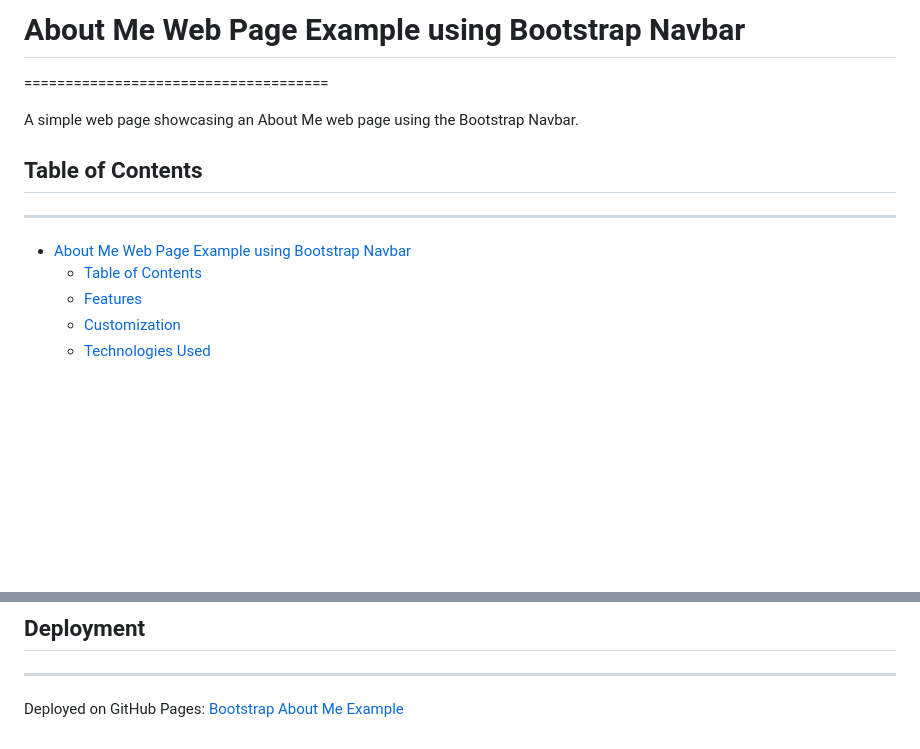
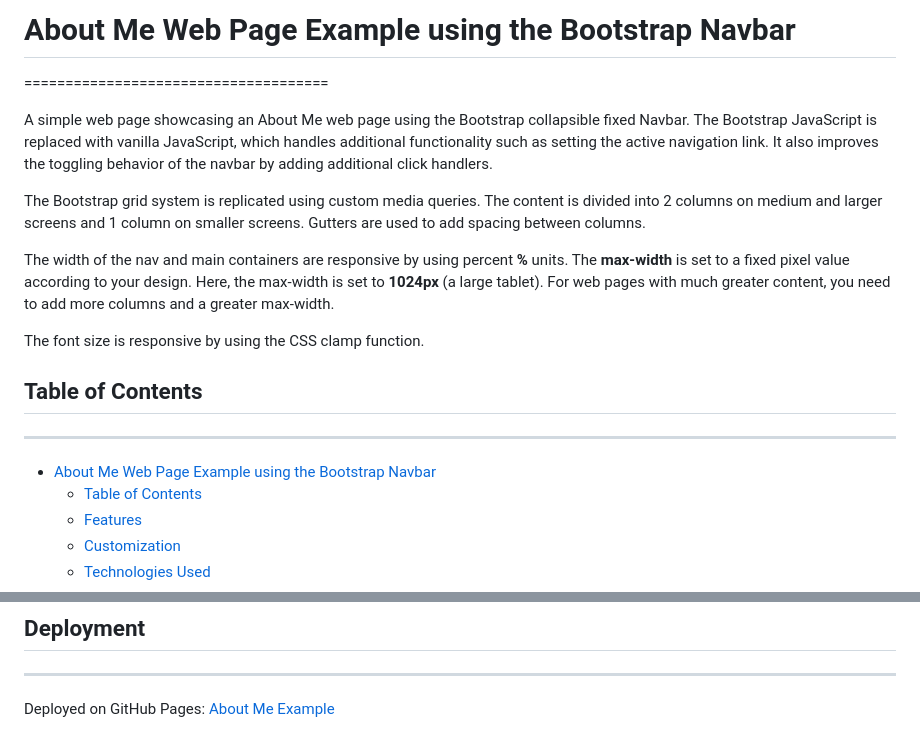
Before and after one commit to stefanzero/about-me-example, a Markdown page: README.md, 2 parts joined by grey strips. Rendered like a GitHub page; blank space fills up the shorter version.

Commit message:
Improve README

```diff
--- a/README.md
+++ b/README.md
@@ -1,14 +1,20 @@
-# About Me Web Page Example using Bootstrap Navbar
+# About Me Web Page Example using the Bootstrap Navbar
 
 =====================================
 
-A simple web page showcasing an About Me web page using the Bootstrap Navbar.
+A simple web page showcasing an About Me web page using the Bootstrap collapsible fixed Navbar. The Bootstrap JavaScript is replaced with vanilla JavaScript, which handles additional functionality such as setting the active navigation link. It also improves the toggling behavior of the navbar by adding additional click handlers.
+
+The Bootstrap grid system is replicated using custom media queries. The content is divided into 2 columns on medium and larger screens and 1 column on smaller screens. Gutters are used to add spacing between columns.
+
+The width of the nav and main containers are responsive by using percent **%** units. The **max-width** is set to a fixed pixel value according to your design. Here, the max-width is set to **1024px** (a large tablet). For web pages with much greater content, you need to add more columns and a greater max-width.
+
+The font size is responsive by using the CSS clamp function.
 
 ## Table of Contents
 
 ---
 
-- [About Me Web Page Example using Bootstrap Navbar](#about-me-web-page-example-using-bootstrap-navbar)
+- [About Me Web Page Example using the Bootstrap Navbar](#about-me-web-page-example-using-the-bootstrap-navbar)
   - [Table of Contents](#table-of-contents)
   - [Features](#features)
   - [Customization](#customization)
@@ -106,5 +112,4 @@ This project is licensed under the MIT License. See the [LICENSE.md](LICENSE.md)
 
 ---
 
-Deployed on GitHub Pages:
-[Bootstrap About Me Example](https://stefanzero.github.io/bootstrap-about-me-example/)
+Deployed on GitHub Pages: [About Me Example](https://stefanzero.github.io/about-me-example/)
```
